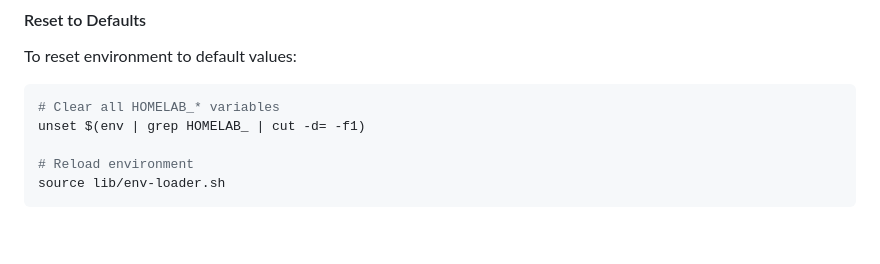
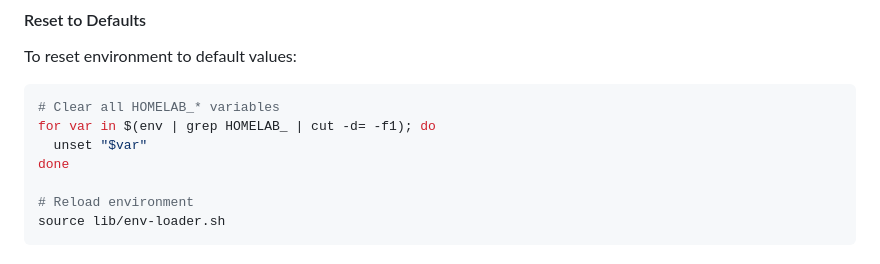
Before and after one commit to SPRIME01/homelab, a Markdown page: docs/README-env.md, the part around the change. GitHub-like rendering; blank space fills up the shorter version.

Commit message:
Update docs/README-env.md
Co-authored-by: gemini-code-assist[bot] <176961590+gemini-code-assist[bot]@users.noreply.github.com>

````diff
--- a/docs/README-env.md
+++ b/docs/README-env.md
@@ -234,7 +234,9 @@ To reset environment to default values:
 
 ```bash
 # Clear all HOMELAB_* variables
-unset $(env | grep HOMELAB_ | cut -d= -f1)
+for var in $(env | grep HOMELAB_ | cut -d= -f1); do
+  unset "$var"
+done
 
 # Reload environment
 source lib/env-loader.sh
````
